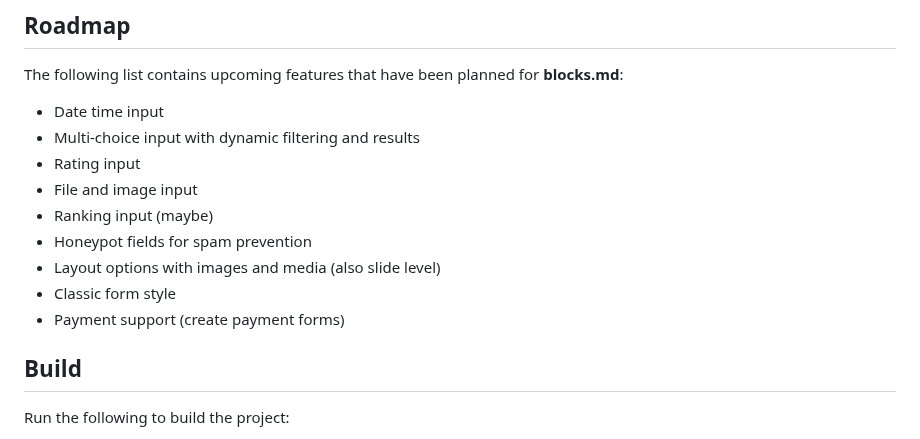
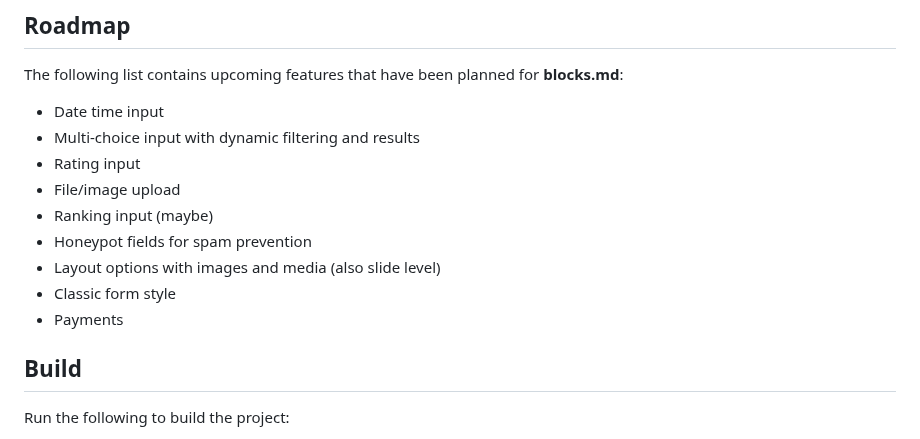
Before and after one commit to blocksmd/blocksmd, a Markdown page: README.md, the part around the change. Drawn GitHub-style.

```diff
--- a/README.md
+++ b/README.md
@@ -62,12 +62,12 @@ The following list contains upcoming features that have been planned for **block
 - Date time input
 - Multi-choice input with dynamic filtering and results
 - Rating input
-- File and image input
+- File/image upload
 - Ranking input (maybe)
 - Honeypot fields for spam prevention
 - Layout options with images and media (also slide level)
 - Classic form style
-- Payment support (create payment forms)
+- Payments
 
 ## Build
 
```
